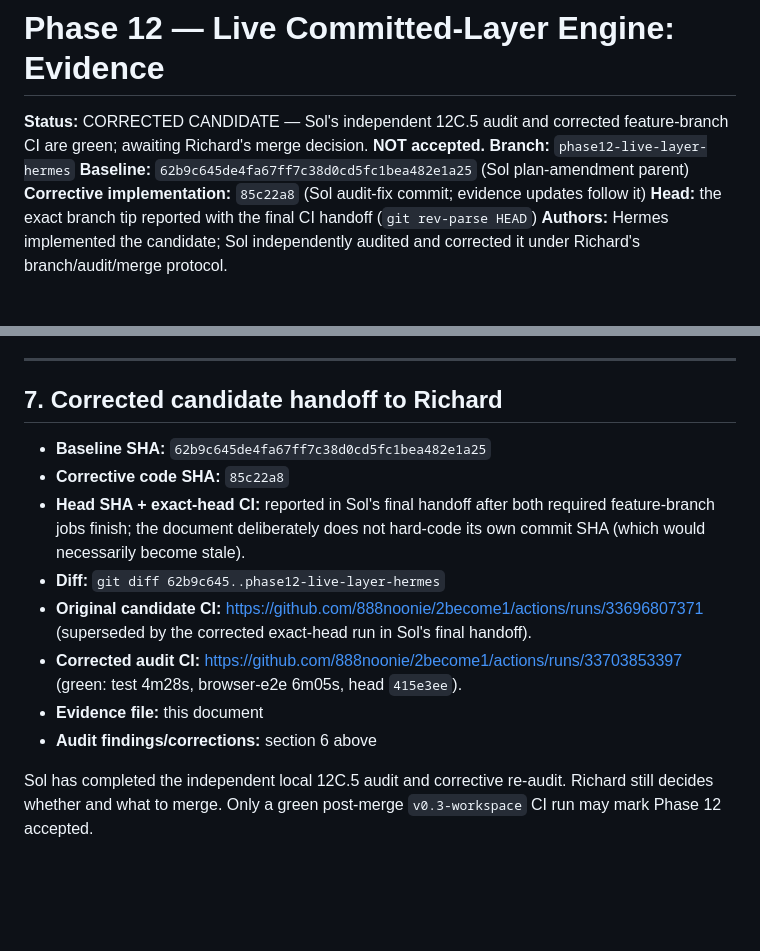
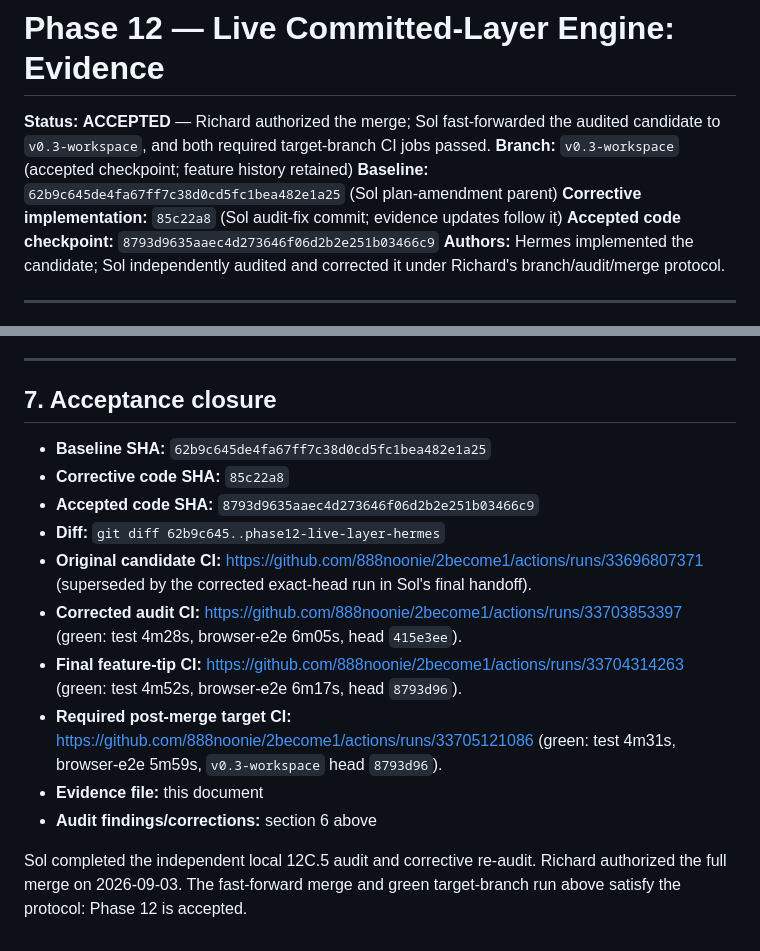
Before and after one commit to 888noonie/2become1, a Markdown page: PHASE_12_LIVE_LAYER_EVIDENCE.md, 2 parts joined by grey strips. Drawn GitHub-style; blank space fills up the shorter version.

Commit message:
Mark Phase 12 accepted after target CI

```diff
--- a/PHASE_12_LIVE_LAYER_EVIDENCE.md
+++ b/PHASE_12_LIVE_LAYER_EVIDENCE.md
@@ -1,11 +1,12 @@
 # Phase 12 — Live Committed-Layer Engine: Evidence
 
-**Status:** CORRECTED CANDIDATE — Sol's independent 12C.5 audit and corrected
-feature-branch CI are green; awaiting Richard's merge decision. **NOT accepted.**
-**Branch:** `phase12-live-layer-hermes`
+**Status:** **ACCEPTED** — Richard authorized the merge; Sol fast-forwarded the
+audited candidate to `v0.3-workspace`, and both required target-branch CI jobs
+passed.
+**Branch:** `v0.3-workspace` (accepted checkpoint; feature history retained)
 **Baseline:** `62b9c645de4fa67ff7c38d0cd5fc1bea482e1a25` (Sol plan-amendment parent)
 **Corrective implementation:** `85c22a8` (Sol audit-fix commit; evidence updates follow it)
-**Head:** the exact branch tip reported with the final CI handoff (`git rev-parse HEAD`)
+**Accepted code checkpoint:** `8793d9635aaec4d273646f06d2b2e251b03466c9`
 **Authors:** Hermes implemented the candidate; Sol independently audited and
 corrected it under Richard's branch/audit/merge protocol.
 
@@ -180,21 +181,23 @@ corrections.
 
 ---
 
-## 7. Corrected candidate handoff to Richard
+## 7. Acceptance closure
 
 - **Baseline SHA:** `62b9c645de4fa67ff7c38d0cd5fc1bea482e1a25`
 - **Corrective code SHA:** `85c22a8`
-- **Head SHA + exact-head CI:** reported in Sol's final handoff after both
-  required feature-branch jobs finish; the document deliberately does not
-  hard-code its own commit SHA (which would necessarily become stale).
+- **Accepted code SHA:** `8793d9635aaec4d273646f06d2b2e251b03466c9`
 - **Diff:** `git diff 62b9c645..phase12-live-layer-hermes`
 - **Original candidate CI:** https://github.com/888noonie/2become1/actions/runs/33696807371
   (superseded by the corrected exact-head run in Sol's final handoff).
 - **Corrected audit CI:** https://github.com/888noonie/2become1/actions/runs/33703853397
   (green: test 4m28s, browser-e2e 6m05s, head `415e3ee`).
+- **Final feature-tip CI:** https://github.com/888noonie/2become1/actions/runs/33704314263
+  (green: test 4m52s, browser-e2e 6m17s, head `8793d96`).
+- **Required post-merge target CI:** https://github.com/888noonie/2become1/actions/runs/33705121086
+  (green: test 4m31s, browser-e2e 5m59s, `v0.3-workspace` head `8793d96`).
 - **Evidence file:** this document
 - **Audit findings/corrections:** section 6 above
 
-Sol has completed the independent local 12C.5 audit and corrective re-audit.
-Richard still decides whether and what to merge. Only a green post-merge
-`v0.3-workspace` CI run may mark Phase 12 accepted.
+Sol completed the independent local 12C.5 audit and corrective re-audit.
+Richard authorized the full merge on 2026-09-03. The fast-forward merge and
+green target-branch run above satisfy the protocol: Phase 12 is accepted.
```
Also changed, not shown: CODEX.md (+8 -8 lines).
